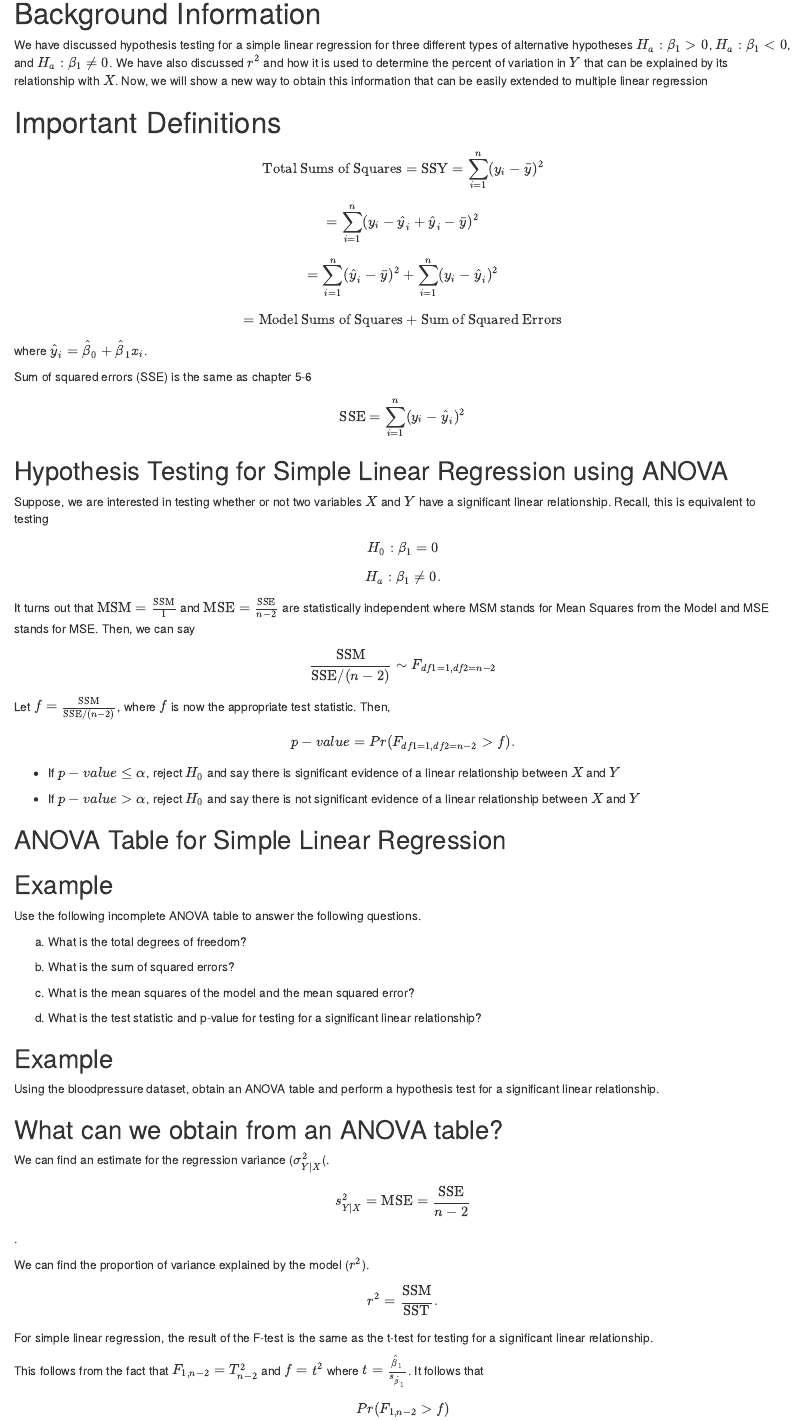
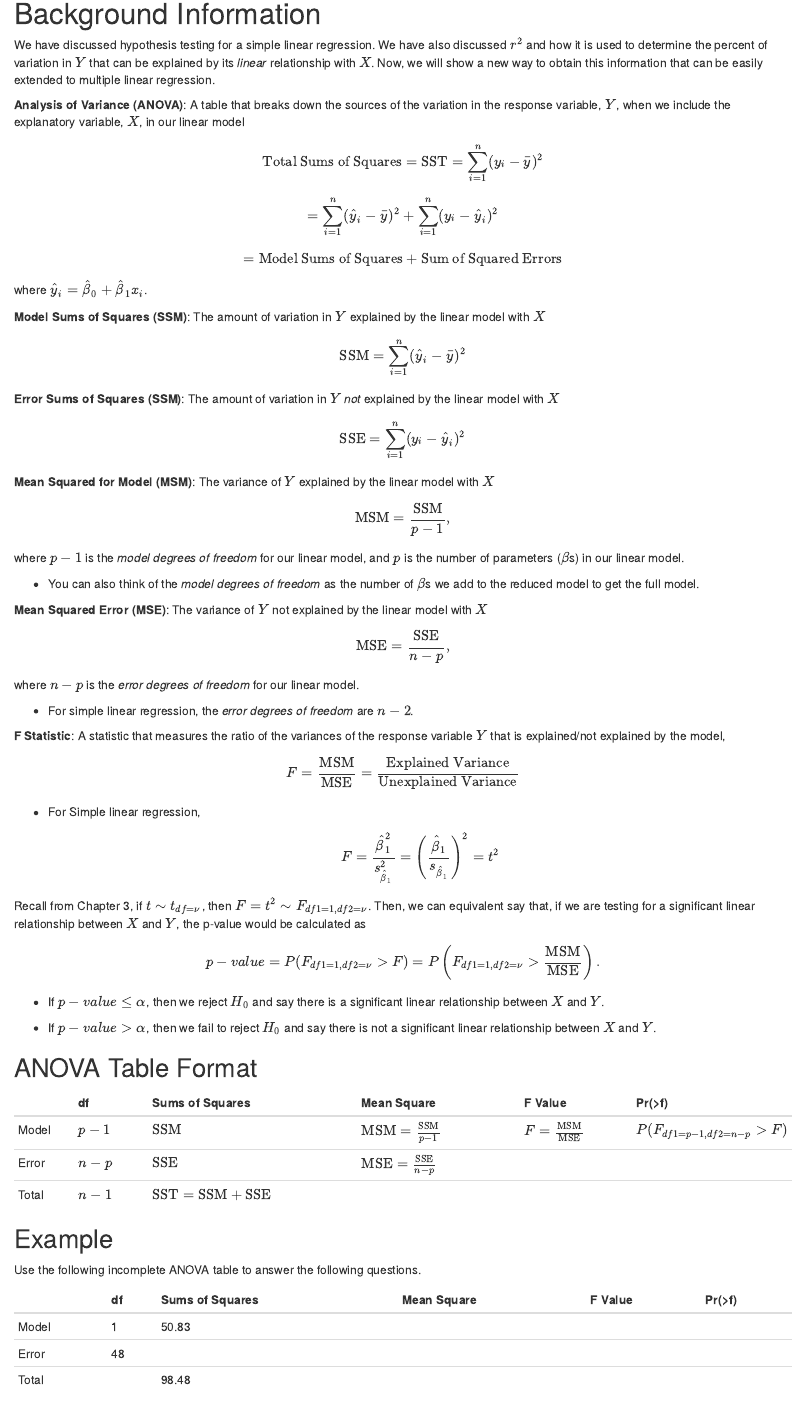
Before and after one commit to mstuart2097/mstuart2097.github.io, an R Markdown document (STAT 308 -- Chapter 7.Rmd): the page in a window 1100 px wide, from 90 px down before the commit and from 20 px down after it, so that both start at the same text. Rendered offline with R 4.5, knitr and Pandoc, with nearby package versions; both versions are drawn in the output format of the newer one.

Commit message:
Add files via upload

````diff
--- a/STAT 308 -- Chapter 7.Rmd
+++ b/STAT 308 -- Chapter 7.Rmd
@@ -6,43 +1,53 @@ header-includes:
-  - \usepackage{framed}
----
+
 
 ```{r setup, include = FALSE}
 # This line of code tells the document all the display defaults
-
 knitr::opts_chunk$set(echo = TRUE, include = TRUE, fig.align="center",warnings = FALSE,fig.width = 5,fig.height=3)
 ```
 
 # Background Information
 
-We have discussed hypothesis testing for a simple linear regression for three different types of alternative hypotheses $H_a:\beta_1 > 0$, $H_a:\beta_1 < 0$, and $H_a:\beta_1 \neq 0$.  We have also discussed $r^2$ and how it is used to determine the percent of variation in $Y$ that can be explained by its \textit{linear} relationship with $X$.  Now, we will show a new way to obtain this information that can be easily extended to multiple linear regression
+We have discussed hypothesis testing for a simple linear regression.  We have also discussed $r^2$ and how it is used to determine the percent of variation in $Y$ that can be explained by its *linear* relationship with $X$.  Now, we will show a new way to obtain this information that can be easily extended to multiple linear regression.
 
-# Important Definitions
+**Analysis of Variance (ANOVA)**: A table that breaks down the sources of the variation in the response variable, $Y$, when we include the explanatory variable, $X$, in our linear model
 
-\begin{framed}
-\textbf{Analysis of Variance (ANOVA)}: A table that breaks down the sources of the variation in the response variable, $Y$, when we include the explanatory variable, $X$, in our linear model
-\end{framed}
-
-$$\text{Total Sums of Squares} = \text{SSY} = \sum_{i=1}^n (y_i - \bar{y})^2$$ $$= \sum_{i=1}^n (y_i - \hat{y}_i + \hat{y}_i - \bar{y})^2$$ $$ = \sum_{i=1}^n (\hat{y}_i - \bar{y})^2 + \sum_{i=1}^n (y_i - \hat{y}_i)^2 $$ $$ = \text{Model Sums of Squares} + \text{Sum of Squared Errors}$$
+$$\text{Total Sums of Squares} = \text{SST} = \sum_{i=1}^n (y_i - \bar{y})^2$$ $$ = \sum_{i=1}^n (\hat{y}_i - \bar{y})^2 + \sum_{i=1}^n (y_i - \hat{y}_i)^2 $$ $$ = \text{Model Sums of Squares} + \text{Sum of Squared Errors}$$
 where $\hat{y}_i = \hat{\beta}_0 + \hat{\beta}_1x_i$.
 
-\begin{framed}
-\textbf{Model Sums of Squares} (SSM):  The amount of variation in $Y$ explained by the linear model with $X$
+**Model Sums of Squares (SSM)**:  The amount of variation in $Y$ explained by the linear model with $X$
 
 $$\text{SSM} = \sum_{i=1}^n (\hat{y}_i - \bar{y})^2$$
-\end{framed}
 
-Sum of squared errors (SSE) is the same as chapter 5-6
+**Error Sums of Squares (SSM)**:  The amount of variation in $Y$ *not* explained by the linear model with $X$
 $$\text{SSE} = \sum_{i=1}^n (y_i - \hat{y}_i)^2$$
+**Mean Squared for Model (MSM)**:  The variance of $Y$ explained by the linear model with $X$
 
-## Hypothesis Testing for Simple Linear Regression using ANOVA
+$$\text{MSM} = \frac{\text{SSM}}{p-1},$$
+where $p - 1$ is the *model degrees of freedom* for our linear model, and $p$ is the number of parameters ($\beta$s) in our linear model.
 
-Suppose, we are interested in testing whether or not two variables $X$ and $Y$ have a significant linear relationship.  Recall, this is equivalent to testing $$H_0: \beta_1 = 0$$ $$H_a: \beta_1 \neq 0.$$  It turns out that $\text{MSM} = \frac{\text{SSM}}{1}$ and $\text{MSE} = \frac{\text{SSE}}{n-2}$ are statistically independent where MSM stands for Mean Squares from the Model and MSE stands for MSE. Then, we can say $$\frac{\text{SSM}}{\text{SSE}/(n-2)} \sim F_{df1=1,df2=n-2}$$
+- You can also think of the *model degrees of freedom* as the number of $\beta$s we add to the reduced model to get the full model.
 
-Let $f = \frac{\text{SSM}}{\text{SSE}/(n-2)}$, where $f$ is now the appropriate test statistic.  Then, $$p-value = Pr(F_{df1=1,df2=n-2} > f).$$
+**Mean Squared Error (MSE)**:  The variance of $Y$ not explained by the linear model with $X$
 
-- If $p-value \leq \alpha$, reject $H_0$ and say there is significant evidence of a linear relationship between $X$ and $Y$
+$$\text{MSE} = \frac{\text{SSE}}{n - p},$$
+where $n - p$ is the *error degrees of freedom* for our linear model.
 
-- If $p-value > \alpha$, reject $H_0$ and say there is not significant evidence of a linear relationship between $X$ and $Y$
+- For simple linear regression, the *error degrees of freedom* are $n-2$.
 
-## ANOVA Table for Simple Linear Regression
+**F Statistic**: A statistic that measures the ratio of the variances of the response variable $Y$ that is explained/not explained by the model, $$F = \frac{\text{MSM}}{\text{MSE}} = \frac{\text{Explained Variance}}{\text{Unexplained Variance}}$$
 
+- For Simple linear regression, $$F = \frac{\hat{\beta}_1^2}{s_{\hat{\beta}_1}^2} = \left(\frac{\hat{\beta}_1}{s_{\hat{\beta}_1}}\right)^2 = t^2$$
+
+Recall from Chapter 3, if $t \sim t_{df=\nu}$, then $F = t^2 \sim F_{df1=1,df2=\nu}$.  Then, we can equivalent say that, if we are testing for a significant linear relationship between $X$ and $Y$, the p-value would be calculated as $$p-value = P(F_{df1=1,df2=\nu} > F) = P\left(F_{df1=1,df2=\nu} > \frac{\text{MSM}}{\text{MSE}}\right).$$
+
+- If $p-value \leq \alpha$, then we reject $H_0$ and say there is a significant linear relationship between $X$ and $Y$.
+
+- If $p-value > \alpha$, then we fail to reject $H_0$ and say there is not a significant linear relationship between $X$ and $Y$.
+
+## ANOVA Table Format
+
+|     |df    |Sums of Squares  |Mean Square  |F Value  |Pr(>f)   |
+|-----|:-----|:----------------|:------------|:--------|:--------|
+|Model|$p-1$ | $\text{SSM}$             | $\text{MSM} = \frac{\text{SSM}}{p-1}$| $F=\frac{\text{MSM}}{\text{MSE}}$ | $P(F_{df1=p-1,df2=n-p} > F)$ |
+|Error|$n-p$ | $\text{SSE}$              | $\text{MSE} = \frac{\text{SSE}}{n-p}$|         |         |
+|Total|$n-1$ | $\text{SST} = \text{SSM} + \text{SSE}$ |             |         |         |
@@ -58,6 +55,13 @@ Total & $n-1$ & SSY = SSM + SSE & & &
 ## Example
 
 Use the following incomplete ANOVA table to answer the following questions.
+
+|     |df    |Sums of Squares  |Mean Square  |F Value  |Pr(>f)   |
+|-----|:-----|:----------------|:------------|:--------|:--------|
+|Model|1 | 50.83             | |  |  |
+|Error|48|  | |         |         |
+|Total| | 98.48 |             |         |         |
+
 
 \begin{tabular}{lrrrrr}
   \hline
@@ -81,7 +85,7 @@ c. What is the mean squares of the model and the mean squared error?
 
 \vspace{2cm}
 
-d. What is the test statistic and p-value for testing for a significant linear relationship?
+d. What is the F statistic and p-value for testing for a significant linear relationship?
 
 \vspace{2cm}
 
@@ -94,10 +98,7 @@ Using the bloodpressure dataset, obtain an ANOVA table and perform a hypothesis
 
 ## What can we obtain from an ANOVA table?
 
-We can find an estimate for the regression variance ($\sigma_{Y|X}^2$(.  $$s_{Y|X}^2 = \text{MSE} = \frac{\text{SSE}}{n-2}$$.
+We can find an estimate for the regression variance/mean squared error.  $$s^2 = \text{MSE} = \frac{\text{SSE}}{n-2}$$
 
 We can find the proportion of variance explained by the model ($r^2$).
 $$r^2 = \frac{\text{SSM}}{\text{SST}}.$$
-For simple linear regression, the result of the F-test is the same as the t-test for testing for a significant linear relationship.
-
-This follows from the fact that $F_{1,n-2} = T^2_{n-2}$ and $f = t^2$ where $t = \frac{\hat{\beta}_1}{s_{\hat{\beta}_1}}$. It follows that $$Pr(F_{1,n-2} > f)$$ $$ = Pr(T^2_{1,n-2} > t^2)$$ $$ = Pr(T_{1,n-2} > |t|),$$ which is the p-value we formulated in Chapter 5.
````
Also changed, not shown: STAT 308 -- Chapter 7.Rmd (19 more changed lines).
